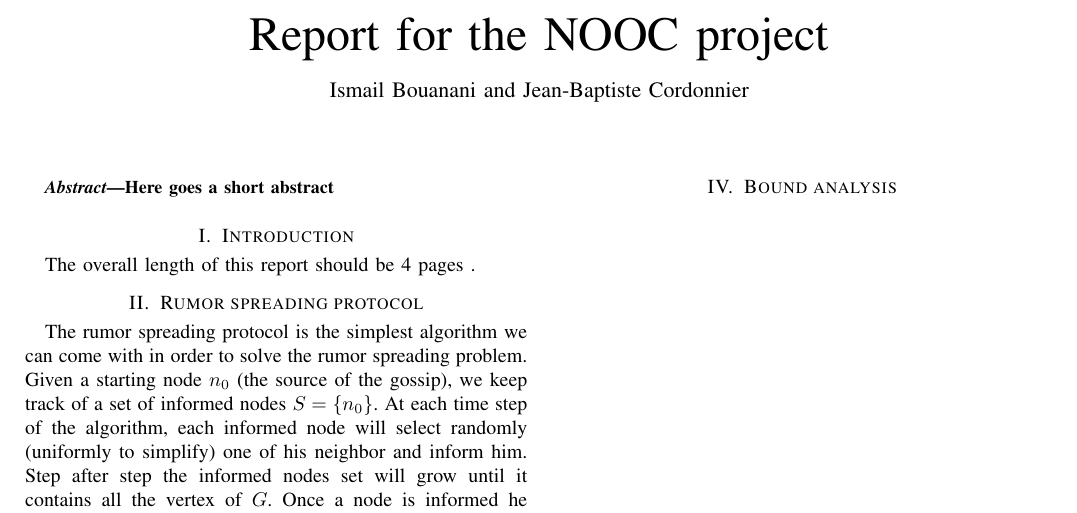
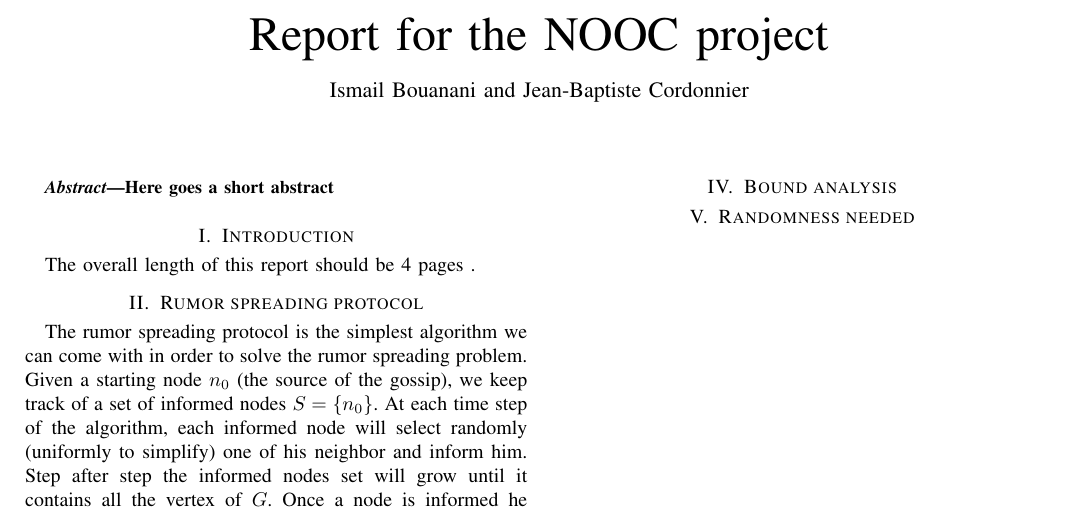
Before and after one commit to jbcdnr/nooc-project, a LaTeX paper (report/report.tex): part of the page, cut so that both start at the same text. Compiled offline with pdfLaTeX.

Commit message:
Add section

```diff
--- a/report/report.tex
+++ b/report/report.tex
@@ -63,6 +63,8 @@ We can consider all the random walks pattern after $k$ steps as $S \in \mathcal
 
 \section{Bound analysis}
 
+\section{Randomness needed}
+
 \bibliography{biblio.bib}
 
 \end{document}
```
